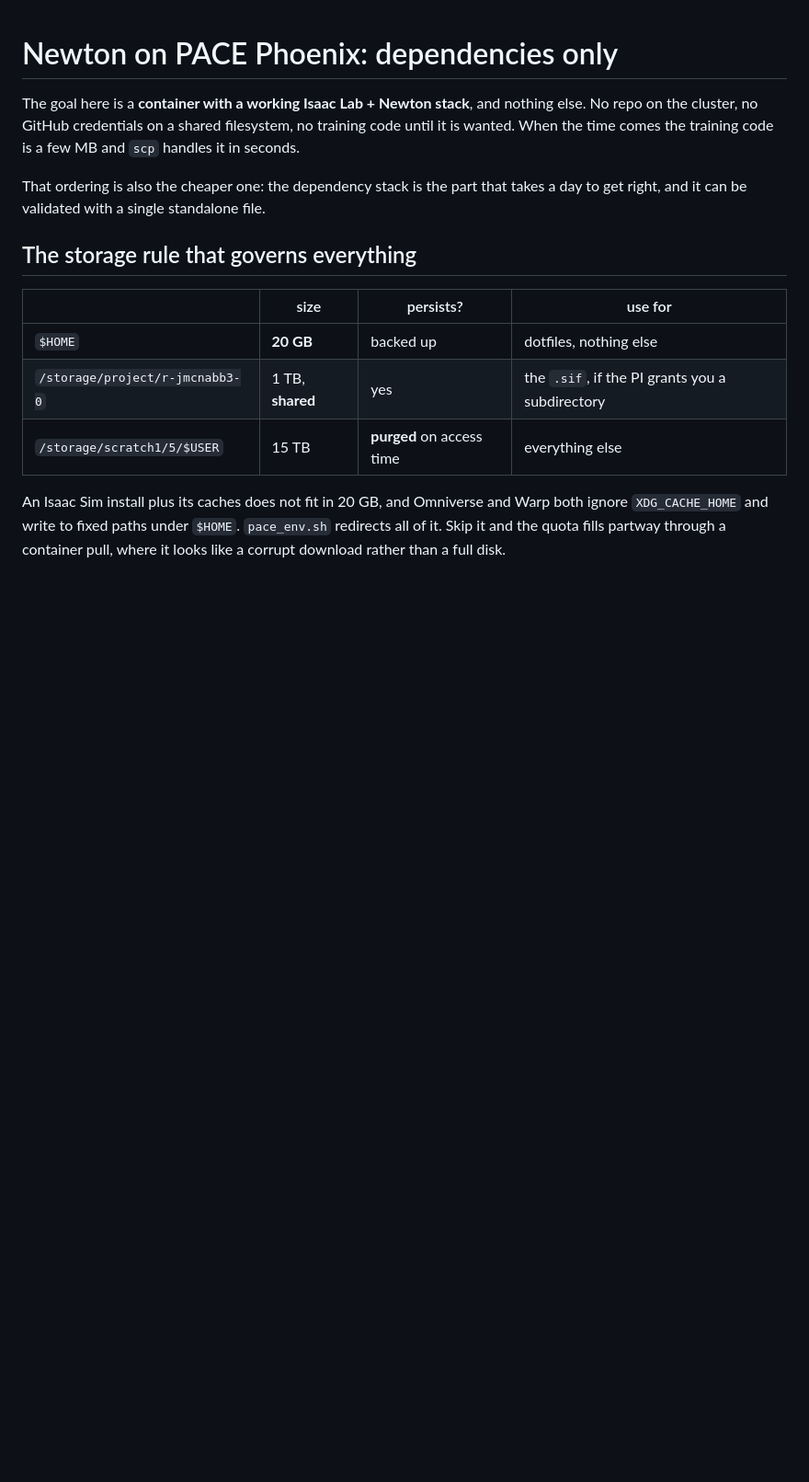
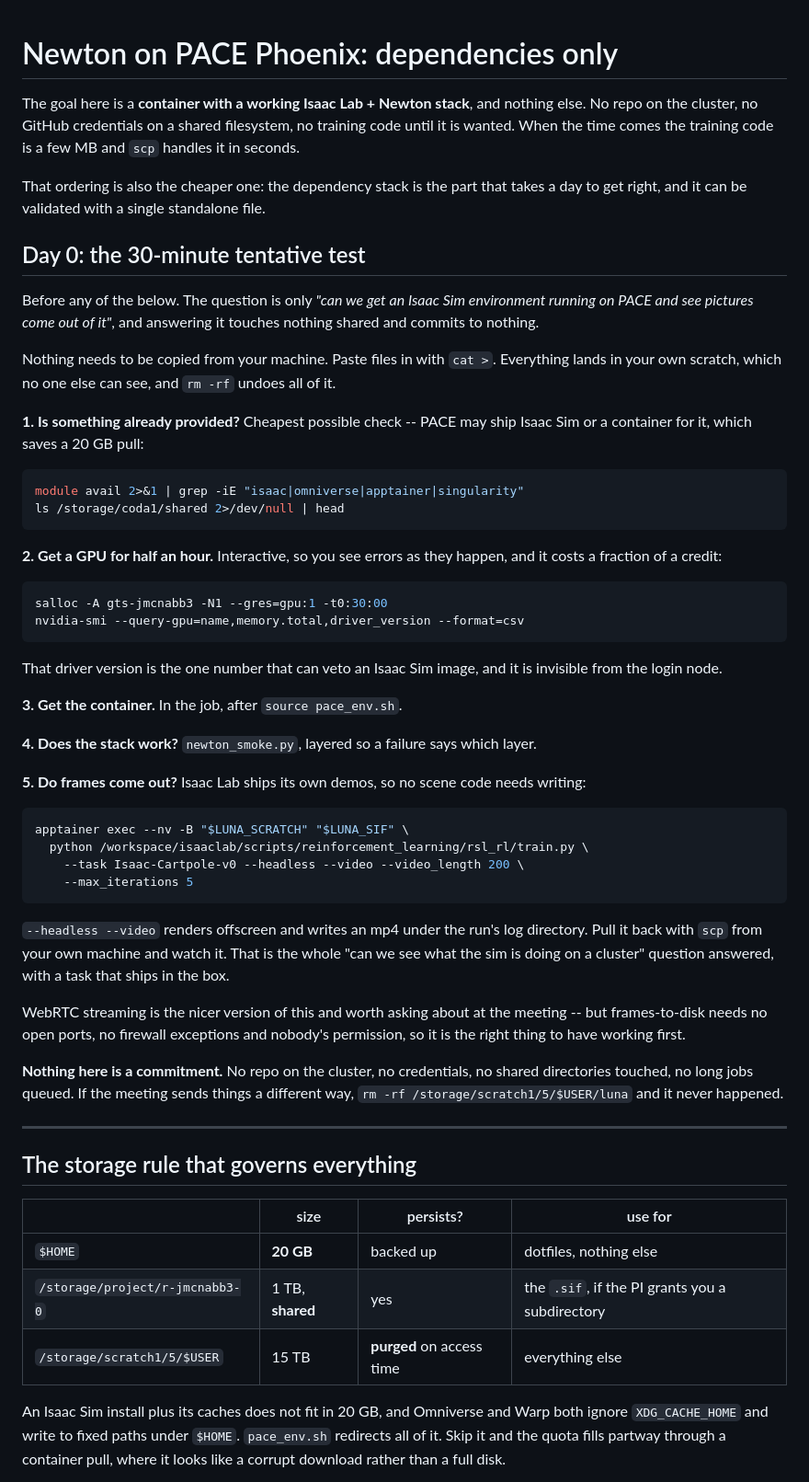
Before and after one commit to hvnsel/newtonRL, a Markdown page: cluster/README.md, the part around the change. Shown at 92% size. Rendered like a GitHub page; blank space fills up the shorter version.

Commit message:
Add a day-0 test that commits to nothing
The question before any meeting is just "can we get an Isaac Sim environment
running here and see pictures come out of it". That needs no repo on the
cluster, no credentials, no shared directories and no long jobs -- one
interactive GPU job, a container, and a file pasted in with cat.

Frames-to-disk via Isaac Lab's own bundled demo and --headless --video, rather
than anything custom: it needs no scene code written, no open ports, no
firewall exceptions and nobody's permission. WebRTC is the nicer version and
the right thing to raise at a meeting, but this works today and answers the
same question.

Also notes checking whether PACE already provides Isaac Sim or a container
before pulling 20 GB, and that rm -rf on one scratch directory undoes the lot.

Co-Authored-By: Claude Opus 5 <noreply@anthropic.com>
Claude-Session: https://claude.ai/code/session_01EiKPAAJJvaRCTPPJkptmUx

````diff
--- a/cluster/README.md
+++ b/cluster/README.md
@@ -8,6 +8,65 @@ training code is a few MB and `scp` handles it in seconds.
 That ordering is also the cheaper one: the dependency stack is the part that
 takes a day to get right, and it can be validated with a single standalone
 file.
+
+## Day 0: the 30-minute tentative test
+
+Before any of the below. The question is only *"can we get an Isaac Sim
+environment running on PACE and see pictures come out of it"*, and answering it
+touches nothing shared and commits to nothing.
+
+Nothing needs to be copied from your machine. Paste files in with `cat >`.
+Everything lands in your own scratch, which no one else can see, and
+`rm -rf` undoes all of it.
+
+**1. Is something already provided?** Cheapest possible check -- PACE may ship
+Isaac Sim or a container for it, which saves a 20 GB pull:
+
+```bash
+module avail 2>&1 | grep -iE "isaac|omniverse|apptainer|singularity"
+ls /storage/coda1/shared 2>/dev/null | head
+```
+
+**2. Get a GPU for half an hour.** Interactive, so you see errors as they
+happen, and it costs a fraction of a credit:
+
+```bash
+salloc -A gts-jmcnabb3 -N1 --gres=gpu:1 -t0:30:00
+nvidia-smi --query-gpu=name,memory.total,driver_version --format=csv
+```
+
+That driver version is the one number that can veto an Isaac Sim image, and it
+is invisible from the login node.
+
+**3. Get the container.** In the job, after `source pace_env.sh`.
+
+**4. Does the stack work?** `newton_smoke.py`, layered so a failure says which
+layer.
+
+**5. Do frames come out?** Isaac Lab ships its own demos, so no scene code
+needs writing:
+
+```bash
+apptainer exec --nv -B "$LUNA_SCRATCH" "$LUNA_SIF" \
+  python /workspace/isaaclab/scripts/reinforcement_learning/rsl_rl/train.py \
+    --task Isaac-Cartpole-v0 --headless --video --video_length 200 \
+    --max_iterations 5
+```
+
+`--headless --video` renders offscreen and writes an mp4 under the run's log
+directory. Pull it back with `scp` from your own machine and watch it. That is
+the whole "can we see what the sim is doing on a cluster" question answered,
+with a task that ships in the box.
+
+WebRTC streaming is the nicer version of this and worth asking about at the
+meeting -- but frames-to-disk needs no open ports, no firewall exceptions and
+nobody's permission, so it is the right thing to have working first.
+
+**Nothing here is a commitment.** No repo on the cluster, no credentials, no
+shared directories touched, no long jobs queued. If the meeting sends things a
+different way, `rm -rf /storage/scratch1/5/$USER/luna` and it never happened.
+
+---
 
 ## The storage rule that governs everything
 
````
